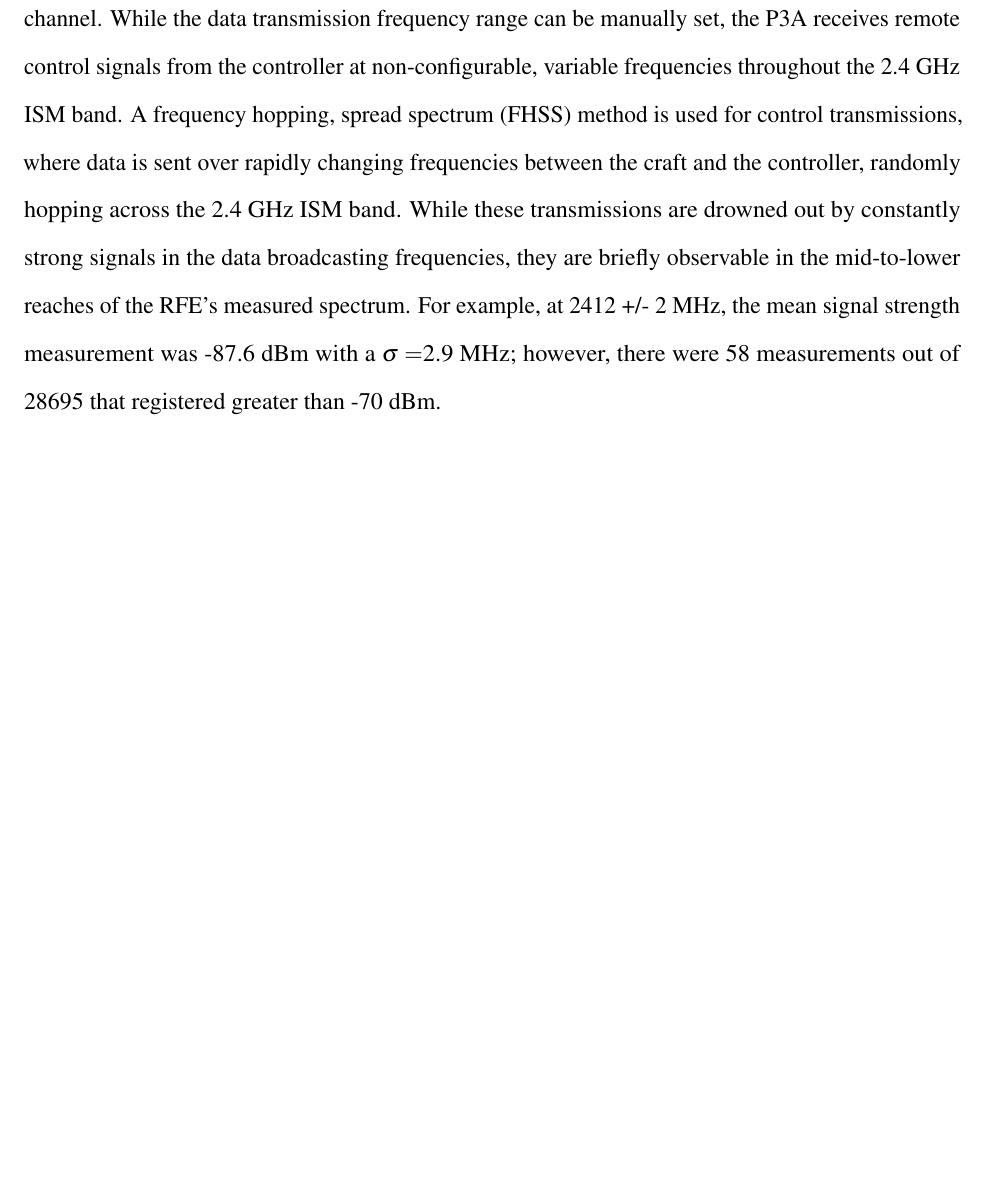
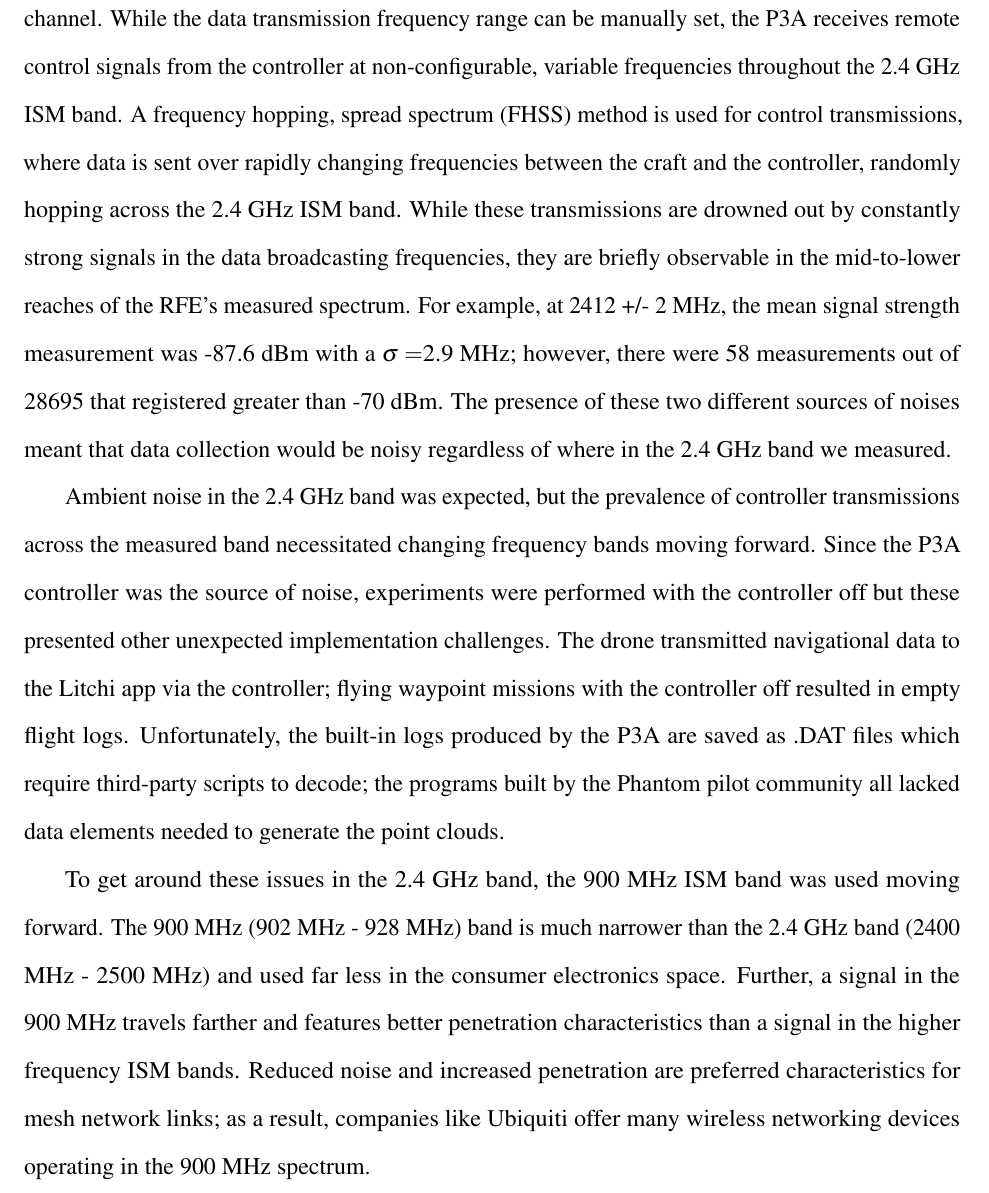
Before and after one commit to pranavbadami/urban-measurement, a LaTeX thesis (thesis/thesis.tex): part of page 28 of 29, cut so that both start at the same text, the shorter picture padded with empty space. Compiled offline with pdfLaTeX.

Commit message:
finished proof of concept section

```diff
--- a/thesis/thesis.tex
+++ b/thesis/thesis.tex
@@ -272,13 +271,17 @@ Data collected during the PoC was gathered in the absence of a dedicated transmi
 
 As mentioned earlier, the 2.4 GHz ISM band is overcrowded due to the many ubiquitous consumer electronic devices operating in it. Because of this, there was a consistent ambient noise level across the 2.4 GHz spectrum. The RFE is sensitive to signals as weak as -120 dBm, but signal readings of -80 dBm were extremely common across the 2.4 GHz band. For example, the mean signal strength detected at 2442 +/- 2 MHz was -87 dBm, with a $\sigma$ of just 2.9 dBm. In the point cloud, we can visualize this ambient noise as a steady sea of interference present across all spatial measurements.
 
-Beyond a base noise environmental noise level, the P3A and its controller transmit their own wireless signals for control and data transmission purpose. Since the P3A is designed with photography in mind, it uses LightBridge, DJI's proprietary data transmission protocol, to beam a live video feed from the camera to the controller. LightBridge operates in the 2.4 GHz ISM band and the P3A begins transmitting data when it establishes a preliminary connection with the controller. The frequency channel over which Lightbridge is operating can be coarsely configured; for all the experiments, Lightbridge channel 20 (2471MHz - 2482MHz) was selected. The aircraft and the controller transmit over this channel continuously and this is evident in the constantly high (> -40 dBi) point cloud measurements for frequencies falling withing the range of Lightbridge channel 20. Despite the built-in camera being disconnected and no video being available, the P3A continues to transmit data from the craft's telemetery and navigation systems in the configured Lightbridge channel. While the data transmission frequency range can be manually set, the P3A receives remote control signals from the controller at non-configurable, variable frequencies throughout the 2.4 GHz ISM band. A frequency hopping, spread spectrum (FHSS) method is used for control transmissions, where data is sent over rapidly changing frequencies between the craft and the controller, randomly hopping across the 2.4 GHz ISM band. While these transmissions are drowned out by constantly strong signals in the data broadcasting frequencies, they are briefly observable in the mid-to-lower reaches of the RFE's measured spectrum. For example, at 2412 +/- 2 MHz, the mean signal strength measurement was -87.6 dBm with a $\sigma =$2.9 MHz; however, there were 58 measurements out of 28695 that registered greater than -70 dBm.
+Beyond a base noise environmental noise level, the P3A and its controller transmit their own wireless signals for control and data transmission purpose. Since the P3A is designed with photography in mind, it uses LightBridge, DJI's proprietary data transmission protocol, to beam a live video feed from the camera to the controller. LightBridge operates in the 2.4 GHz ISM band and the P3A begins transmitting data when it establishes a preliminary connection with the controller. The frequency channel over which Lightbridge is operating can be coarsely configured; for all the experiments, Lightbridge channel 20 (2471MHz - 2482MHz) was selected. The aircraft and the controller transmit over this channel continuously and this is evident in the constantly high (> -40 dBi) point cloud measurements for frequencies falling withing the range of Lightbridge channel 20. Despite the built-in camera being disconnected and no video being available, the P3A continues to transmit data from the craft's telemetery and navigation systems in the configured Lightbridge channel. While the data transmission frequency range can be manually set, the P3A receives remote control signals from the controller at non-configurable, variable frequencies throughout the 2.4 GHz ISM band. A frequency hopping, spread spectrum (FHSS) method is used for control transmissions, where data is sent over rapidly changing frequencies between the craft and the controller, randomly hopping across the 2.4 GHz ISM band. While these transmissions are drowned out by constantly strong signals in the data broadcasting frequencies, they are briefly observable in the mid-to-lower reaches of the RFE's measured spectrum. For example, at 2412 +/- 2 MHz, the mean signal strength measurement was -87.6 dBm with a $\sigma =$2.9 MHz; however, there were 58 measurements out of 28695 that registered greater than -70 dBm. The presence of these two different sources of noises meant that data collection would be noisy regardless of where in the 2.4 GHz band we measured.
 
 \begin{figure}
 	\caption{Top: Point cloud representations of measurements at 2412, 2442, and 2472 MHz. Note that 2472 MHz is within the Lightbridge channel setting of the P3A controller. Evidence of high measurements due to the FHSS control signal are highlighted at lower frequencies. Bottom: Signal strength distributions at the various frequencies. Note the persistent ambient noise profiles across the 2.4 GHz band. }
 	\centerline{\includegraphics{PoC_2}}
 \end{figure}
 
+Ambient noise in the 2.4 GHz band was expected, but the prevalence of controller transmissions across the measured band necessitated changing frequency bands moving forward. Since the P3A controller was the source of noise, experiments were performed with the controller off but these presented other unexpected implementation challenges. The drone transmitted navigational data to the Litchi app via the controller; flying waypoint missions with the controller off resulted in empty flight logs. Unfortunately, the built-in logs produced by the P3A are saved as .DAT files which require third-party scripts to decode; the programs built by the Phantom pilot community all lacked data elements needed to generate the point clouds.
+
+To get around these issues in the 2.4 GHz band, the 900 MHz ISM band was used moving forward. The 900 MHz (902 MHz - 928 MHz) band is much narrower than the 2.4 GHz band (2400 MHz - 2500 MHz) and used far less in the consumer electronics space. Further, a signal in the 900 MHz travels farther and features better penetration characteristics than a signal in the higher frequency ISM bands. Reduced noise and increased penetration are preferred characteristics for mesh network links; as a result, companies like Ubiquiti offer many wireless networking devices operating in the 900 MHz spectrum.
+
 
 
 
```
Also changed, not shown: thesis/thesis.pdf, thesis/thesis.tex (3 more changed lines), 2 other files.
